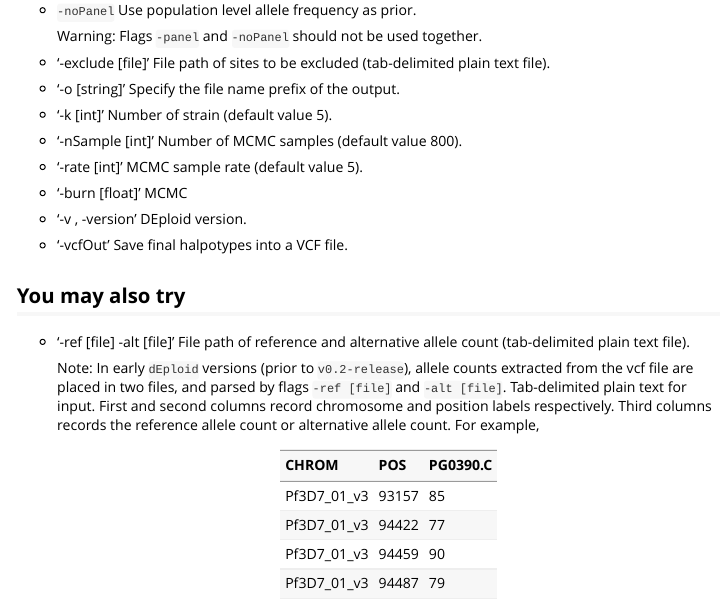
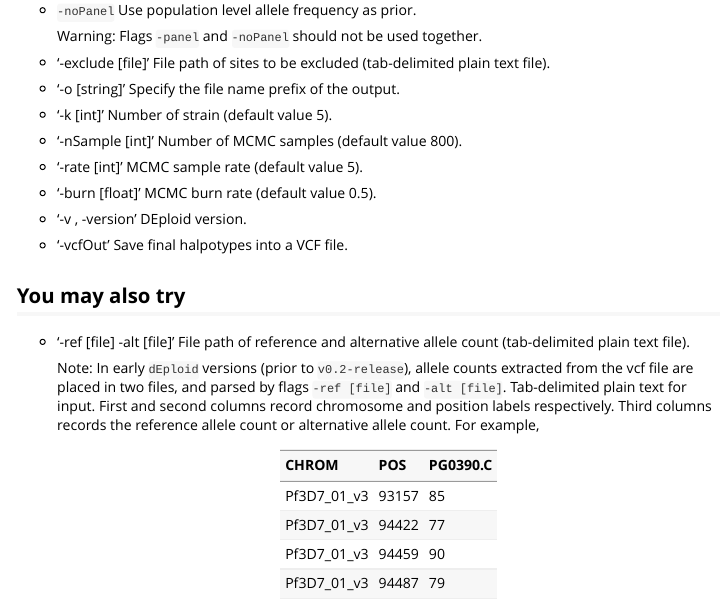
Before and after one commit to DEploid-dev/DEploid-r, an R Markdown document (vignettes/dEploid-Arguments.Rmd): the page in a window 1100 px wide, from 730 px down. Rendered offline with R 4.5, knitr and Pandoc, with nearby package versions; some code elsewhere in the file could not run offline.

Commit message:
fixed typos

```diff
--- a/vignettes/dEploid-Arguments.Rmd
+++ b/vignettes/dEploid-Arguments.Rmd
@@ -62,7 +62,7 @@ vignette: >
     MCMC sample rate (default value 5).
 
 * '-burn [float]'
-    MCMC
+    MCMC burn rate (default value 0.5).
 
 * '-v , -version'
     DEploid version.
```
Also changed, not shown: 1 other file.
